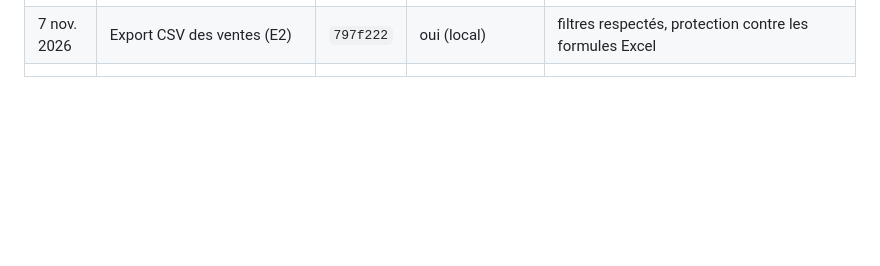
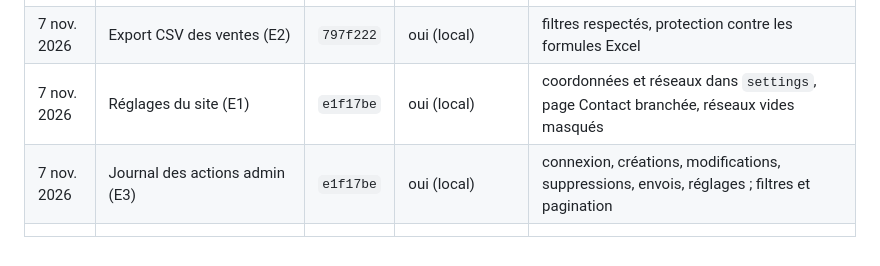
Before and after one commit to Mouphid/prof-chez-nous, a Markdown page: FONCTIONNALITES_A_INTEGRER.md, the part around the change. Rendered like a GitHub page; blank space fills up the shorter version.

Commit message:
Met a jour la feuille de route apres E1 et E3

```diff
--- a/FONCTIONNALITES_A_INTEGRER.md
+++ b/FONCTIONNALITES_A_INTEGRER.md
@@ -273,4 +273,6 @@ Il évite de les oublier et sert de feuille de route le jour de l'intégration.
 | 6 nov. 2026 | Newsletter : envoi, désinscription, écran admin, export CSV (D1–D3) | `470f596` | oui (local), envoi réel : SMTP | `send_newsletter.php`, `desinscription.php`, `manage_newsletter.php` |
 | 7 nov. 2026 | Mot de passe oublié pour l'administration (B5) | `797f222` | oui (local), envoi réel : SMTP | jeton haché, valable 1 h, usage unique, limite par IP |
 | 7 nov. 2026 | Export CSV des ventes (E2) | `797f222` | oui (local) | filtres respectés, protection contre les formules Excel |
+| 7 nov. 2026 | Réglages du site (E1) | `e1f17be` | oui (local) | coordonnées et réseaux dans `settings`, page Contact branchée, réseaux vides masqués |
+| 7 nov. 2026 | Journal des actions admin (E3) | `e1f17be` | oui (local) | connexion, créations, modifications, suppressions, envois, réglages ; filtres et pagination |
 | | | | | |
```
